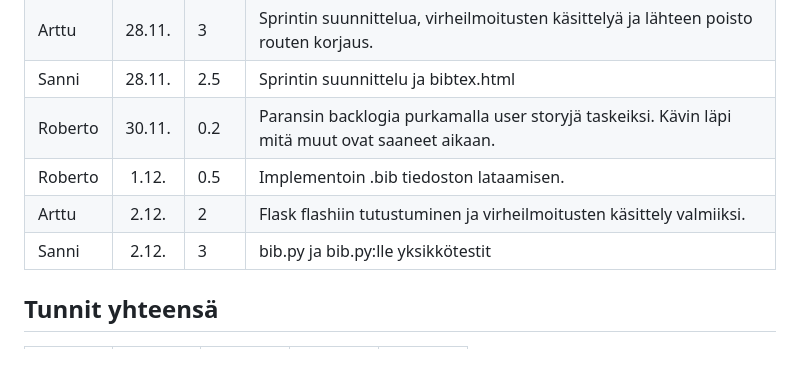
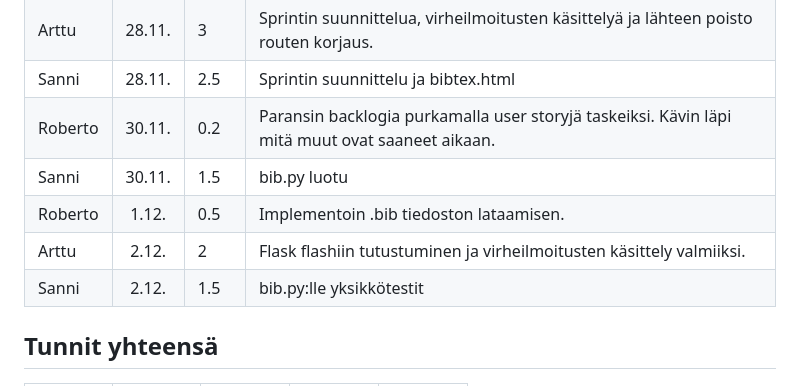
Before and after one commit to Robomarti/Ohtu-ryhm-repo-2023, a Markdown page: documentation/hours.md, the part around the change. Rendered like a GitHub page; blank space fills up the shorter version.

```diff
--- a/documentation/hours.md
+++ b/documentation/hours.md
@@ -46,9 +46,10 @@
 | Arttu | 28.11. | 3 | Sprintin suunnittelua, virheilmoitusten käsittelyä ja lähteen poisto routen korjaus. |
 | Sanni | 28.11. | 2.5 | Sprintin suunnittelu ja bibtex.html |
 | Roberto | 30.11. | 0.2 | Paransin backlogia purkamalla user storyjä taskeiksi. Kävin läpi mitä muut ovat saaneet aikaan. |
+| Sanni | 30.11. | 1.5 | bib.py luotu |
 | Roberto | 1.12. | 0.5 | Implementoin .bib tiedoston lataamisen. |
 | Arttu | 2.12. | 2 | Flask flashiin tutustuminen ja virheilmoitusten käsittely valmiiksi. |
-| Sanni | 2.12. | 3 | bib.py ja bib.py:lle yksikkötestit |
+| Sanni | 2.12. | 1.5 | bib.py:lle yksikkötestit |
 
 ## Tunnit yhteensä
 |  | Sprint 1   | Sprint 2 | Sprint 3 | Sprint 4 |
```
